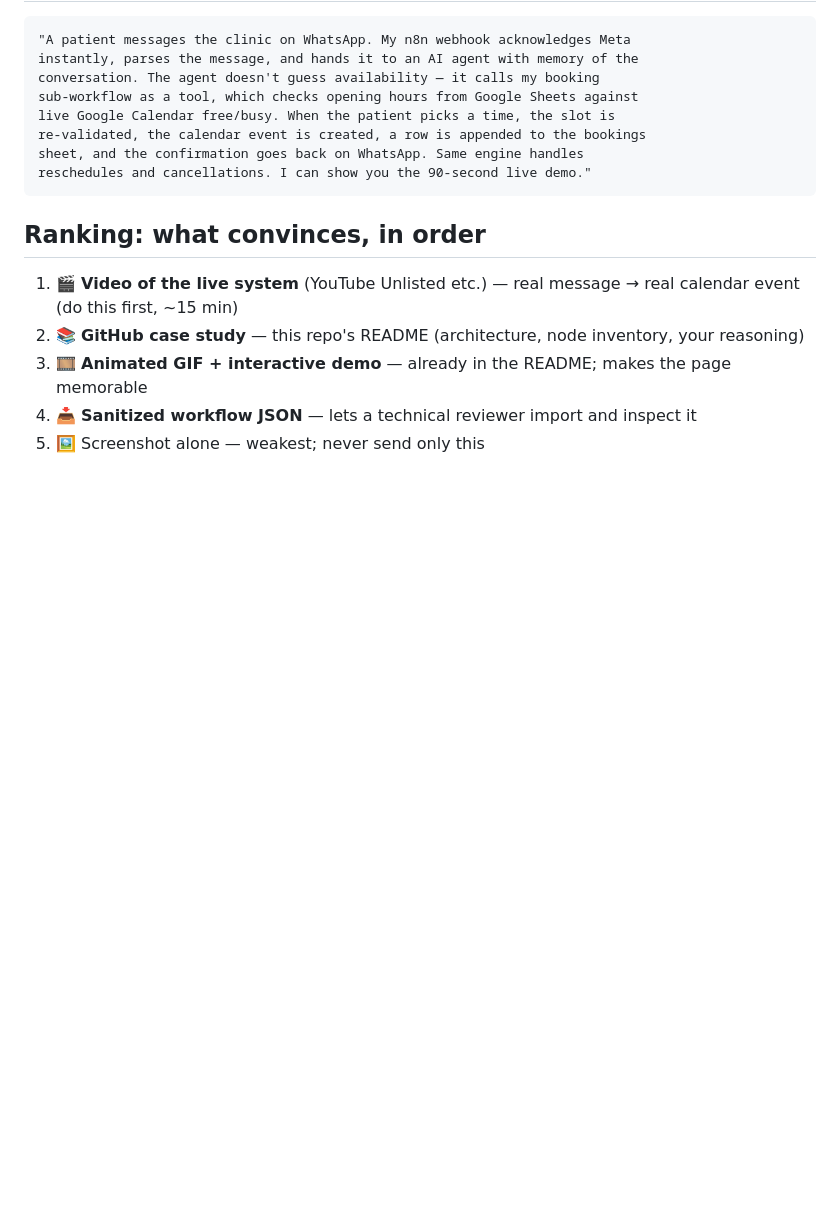
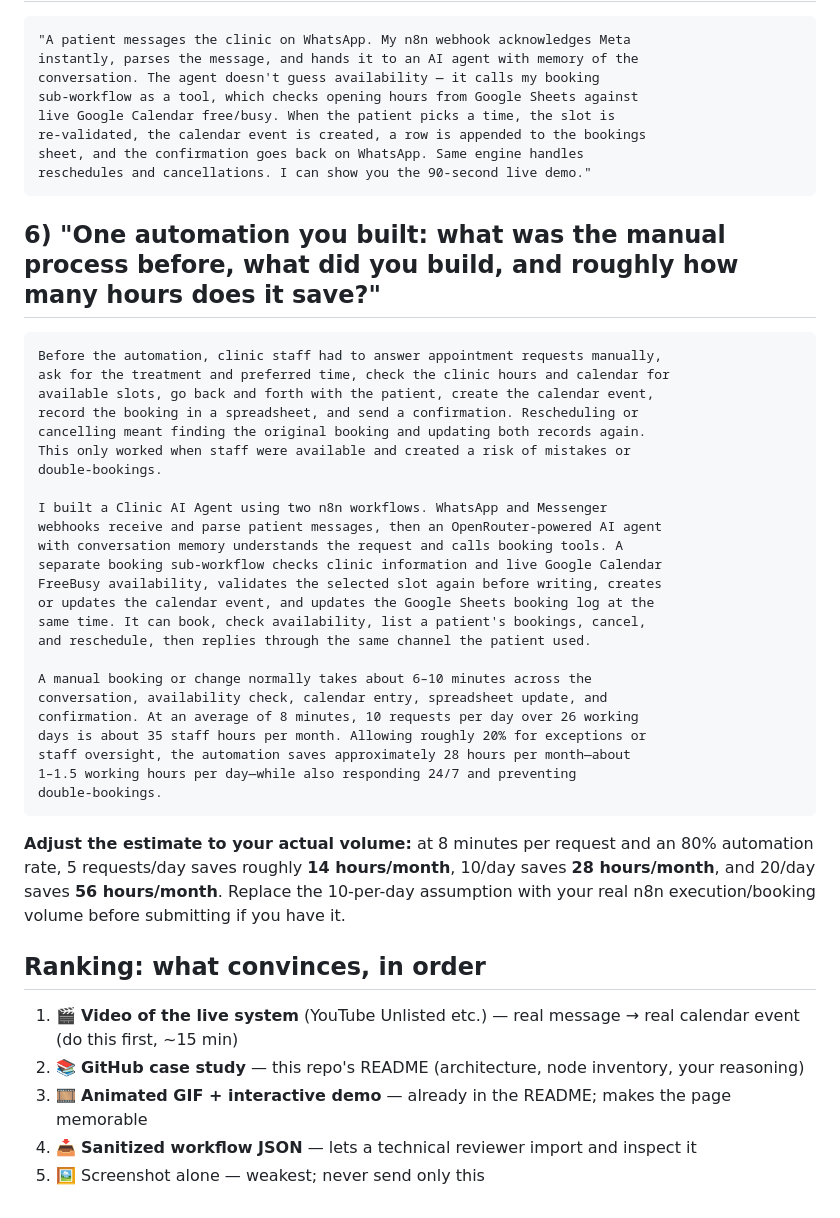
Before and after one commit to darkgambit/My_AI_Projects, a Markdown page: n8n-clinic-ai-agent/docs/APPLICATION_COPY_PASTE.md, the part around the change. GitHub-like rendering; blank space fills up the shorter version.

Commit message:
Add manual-process and time-saved application answer
Co-authored-by: arena-agent <297053741+arena-agent@users.noreply.github.com>

````diff
--- a/n8n-clinic-ai-agent/docs/APPLICATION_COPY_PASTE.md
+++ b/n8n-clinic-ai-agent/docs/APPLICATION_COPY_PASTE.md
@@ -93,6 +93,41 @@ sheet, and the confirmation goes back on WhatsApp. Same engine handles
 reschedules and cancellations. I can show you the 90-second live demo."
 ```
 
+## 6) "One automation you built: what was the manual process before, what did you build, and roughly how many hours does it save?"
+
+```text
+Before the automation, clinic staff had to answer appointment requests manually,
+ask for the treatment and preferred time, check the clinic hours and calendar for
+available slots, go back and forth with the patient, create the calendar event,
+record the booking in a spreadsheet, and send a confirmation. Rescheduling or
+cancelling meant finding the original booking and updating both records again.
+This only worked when staff were available and created a risk of mistakes or
+double-bookings.
+
+I built a Clinic AI Agent using two n8n workflows. WhatsApp and Messenger
+webhooks receive and parse patient messages, then an OpenRouter-powered AI agent
+with conversation memory understands the request and calls booking tools. A
+separate booking sub-workflow checks clinic information and live Google Calendar
+FreeBusy availability, validates the selected slot again before writing, creates
+or updates the calendar event, and updates the Google Sheets booking log at the
+same time. It can book, check availability, list a patient's bookings, cancel,
+and reschedule, then replies through the same channel the patient used.
+
+A manual booking or change normally takes about 6–10 minutes across the
+conversation, availability check, calendar entry, spreadsheet update, and
+confirmation. At an average of 8 minutes, 10 requests per day over 26 working
+days is about 35 staff hours per month. Allowing roughly 20% for exceptions or
+staff oversight, the automation saves approximately 28 hours per month—about
+1–1.5 working hours per day—while also responding 24/7 and preventing
+double-bookings.
+```
+
+**Adjust the estimate to your actual volume:** at 8 minutes per request and an
+80% automation rate, 5 requests/day saves roughly **14 hours/month**, 10/day
+saves **28 hours/month**, and 20/day saves **56 hours/month**. Replace the
+10-per-day assumption with your real n8n execution/booking volume before
+submitting if you have it.
+
 ## Ranking: what convinces, in order
 
 1. 🎬 **Video of the live system** (YouTube Unlisted etc.) — real message → real calendar event (do this first, ~15 min)
````
